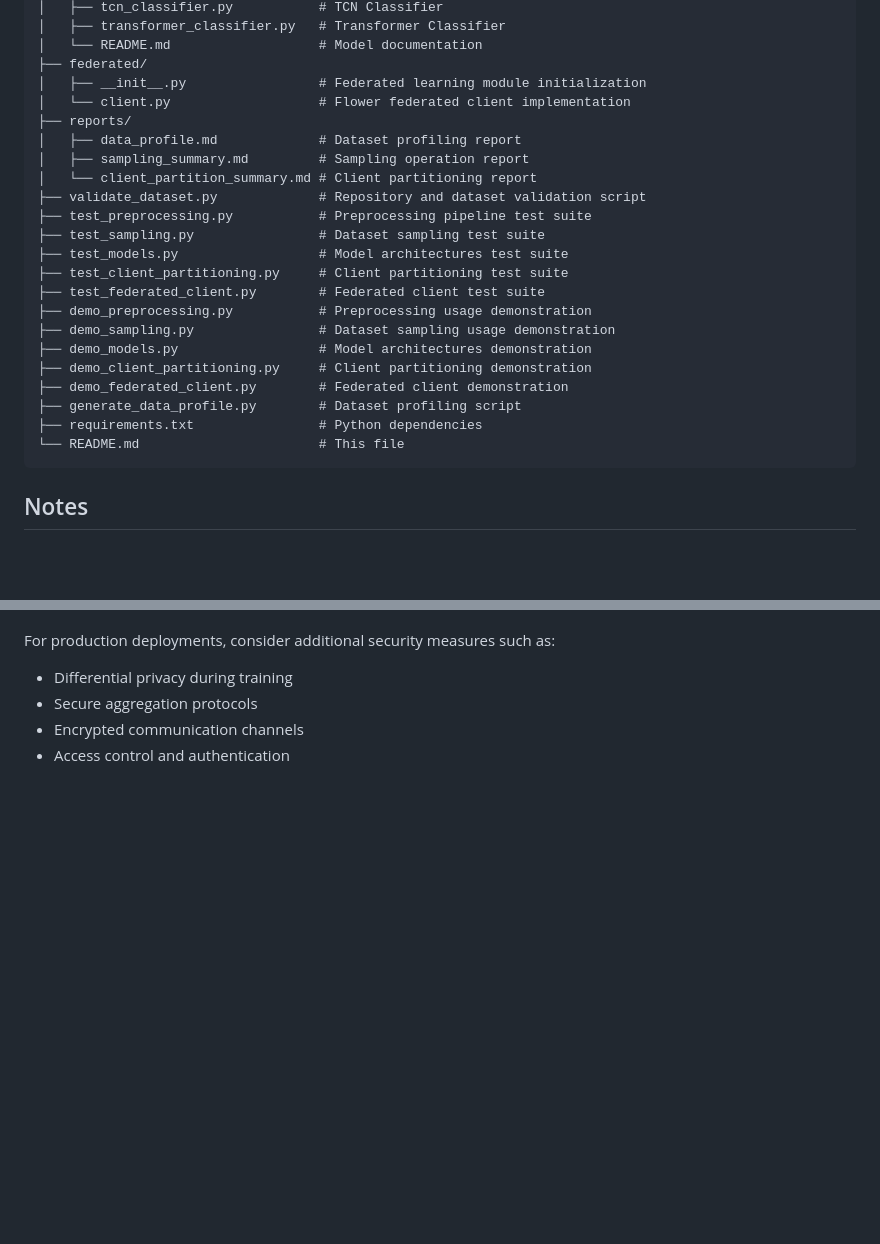
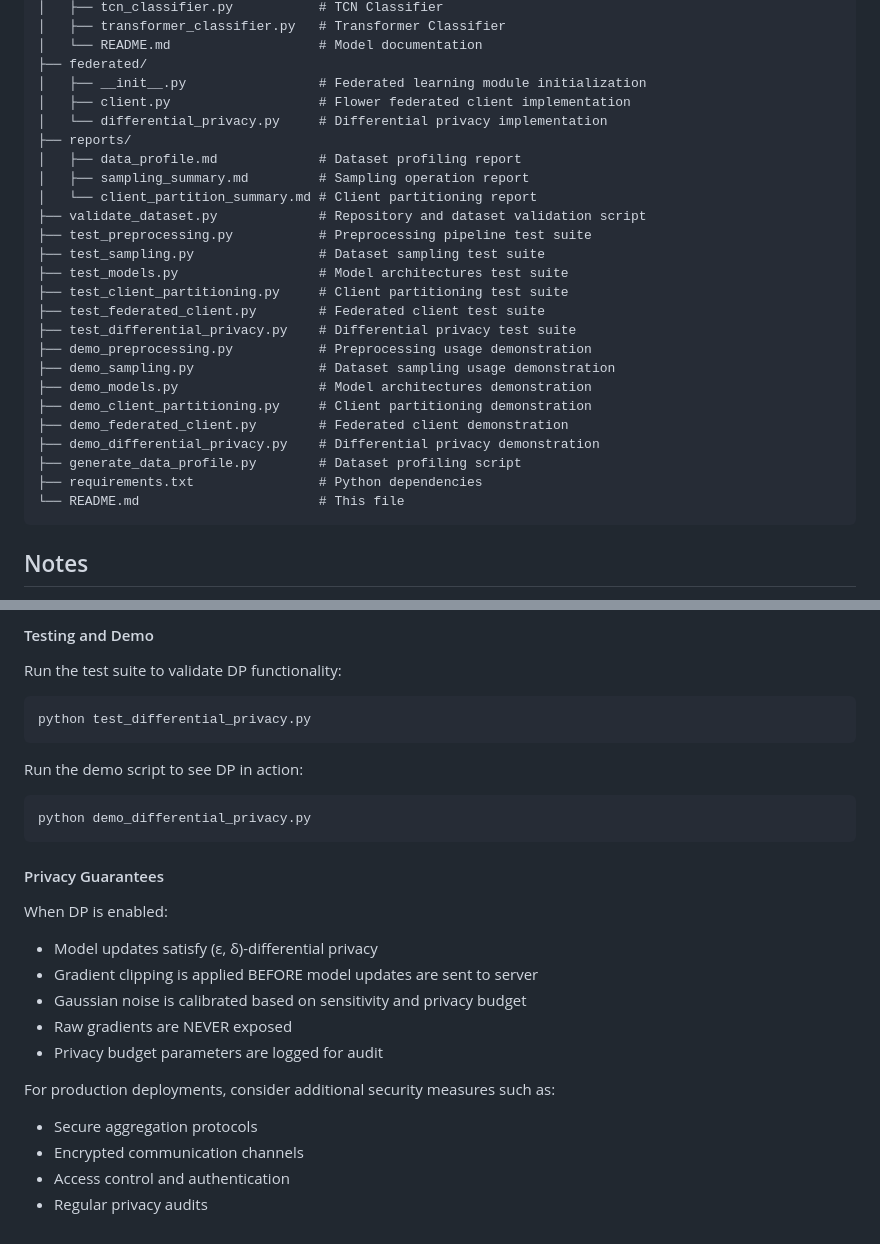
Before and after one commit to Vedanthdamn/UROP-B2-1, a Markdown page: README.md, 2 parts joined by grey strips. GitHub-like rendering; blank space fills up the shorter version.

Commit message:
Add comprehensive DP documentation to README
Co-authored-by: Vedanthdamn <209604663+Vedanthdamn@users.noreply.github.com>

````diff
--- a/README.md
+++ b/README.md
@@ -341,7 +341,8 @@ UROP-B2-1/
 │   └── README.md                   # Model documentation
 ├── federated/
 │   ├── __init__.py                 # Federated learning module initialization
-│   └── client.py                   # Flower federated client implementation
+│   ├── client.py                   # Flower federated client implementation
+│   └── differential_privacy.py     # Differential privacy implementation
 ├── reports/
 │   ├── data_profile.md             # Dataset profiling report
 │   ├── sampling_summary.md         # Sampling operation report
@@ -352,15 +353,18 @@ UROP-B2-1/
 ├── test_models.py                  # Model architectures test suite
 ├── test_client_partitioning.py     # Client partitioning test suite
 ├── test_federated_client.py        # Federated client test suite
+├── test_differential_privacy.py    # Differential privacy test suite
 ├── demo_preprocessing.py           # Preprocessing usage demonstration
 ├── demo_sampling.py                # Dataset sampling usage demonstration
 ├── demo_models.py                  # Model architectures demonstration
 ├── demo_client_partitioning.py     # Client partitioning demonstration
 ├── demo_federated_client.py        # Federated client demonstration
+├── demo_differential_privacy.py    # Differential privacy demonstration
 ├── generate_data_profile.py        # Dataset profiling script
 ├── requirements.txt                # Python dependencies
 └── README.md                       # This file
 ```
+
 
 ## Notes
 
@@ -381,6 +463,28 @@ This repository implements privacy-preserving federated learning with the follow
+#### Testing and Demo
+
+Run the test suite to validate DP functionality:
+
+```bash
+python test_differential_privacy.py
+```
+
+Run the demo script to see DP in action:
+
+```bash
+python demo_differential_privacy.py
+```
+
+#### Privacy Guarantees
+
+When DP is enabled:
+- Model updates satisfy (ε, δ)-differential privacy
+- Gradient clipping is applied BEFORE model updates are sent to server
+- Gaussian noise is calibrated based on sensitivity and privacy budget
+- Raw gradients are NEVER exposed
+- Privacy budget parameters are logged for audit
 
 For production deployments, consider additional security measures such as:
-- Differential privacy during training
 - Secure aggregation protocols
 - Encrypted communication channels
 - Access control and authentication
+- Regular privacy audits
````
Also changed, not shown: other parts of README.md (+78 -0 lines).
